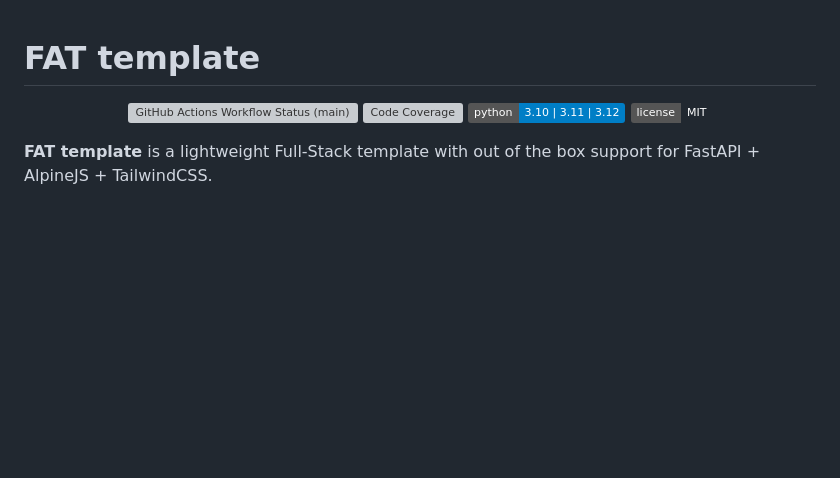
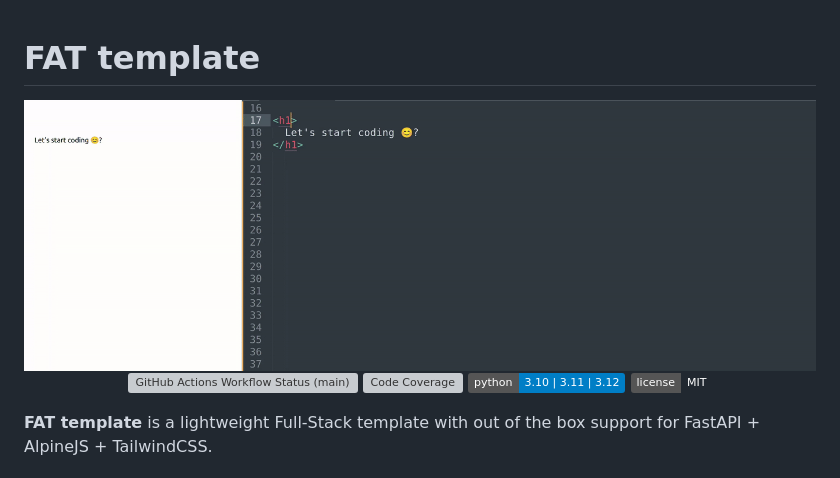
Before and after one commit to matapatos/fat-template, a Markdown page: README.md, the part around the change. Drawn GitHub-style; pictures changed too: app/resources/static/fat-template-wallpaper.gif (added); badges without logos; blank space fills up the shorter version; grey boxes are pictures that could not be loaded.

Commit message:
docs: Added wallpaper

```diff
--- a/README.md
+++ b/README.md
@@ -1,5 +1,6 @@
 # FAT template
 
+<img src="https://raw.githubusercontent.com/matapatos/fat-template/main/app/resources/static/fat-template-wallpaper.gif" alt="FAT template in action">
 <p align="center">
     <a href="https://github.com/matapatos/fat-template/actions"><img alt="GitHub Actions Workflow Status (main)" src="https://img.shields.io/github/actions/workflow/status/matapatos/fat-template/tests.yml"></a>
     <a href="https://codecov.io/gh/matapatos/fat-template" ><img alt="Code Coverage" src="https://img.shields.io/codecov/c/github/matapatos/fat-template/main"></a>
```
